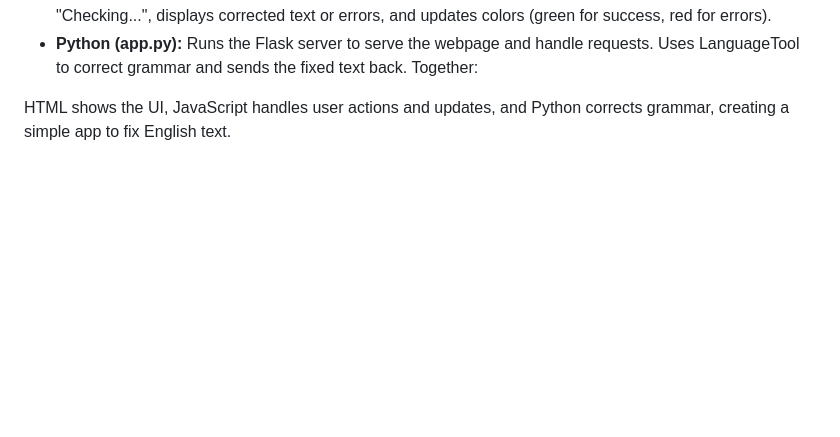
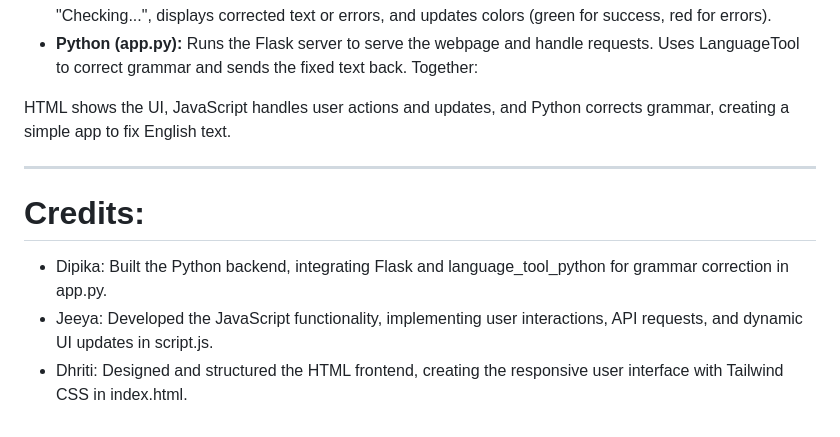
Before and after one commit to Dipika018/GRAMMAR_CORRECTOR, a Markdown page: README.md, the part around one of its changes. Rendered like a GitHub page; blank space fills up the shorter version.

```diff
--- a/README.md
+++ b/README.md
@@ -61,3 +61,10 @@ Uses LanguageTool to correct grammar and sends the fixed text back.
 Together:
 
 HTML shows the UI, JavaScript handles user actions and updates, and Python corrects grammar, creating a simple app to fix English text.
+
+---
+
+# Credits:
+- Dipika: Built the Python backend, integrating Flask and language_tool_python for grammar correction in app.py.
+- Jeeya: Developed the JavaScript functionality, implementing user interactions, API requests, and dynamic UI updates in script.js.
+- Dhriti: Designed and structured the HTML frontend, creating the responsive user interface with Tailwind CSS in index.html.
```
Also changed, not shown: other parts of README.md (+1 -1 lines).
